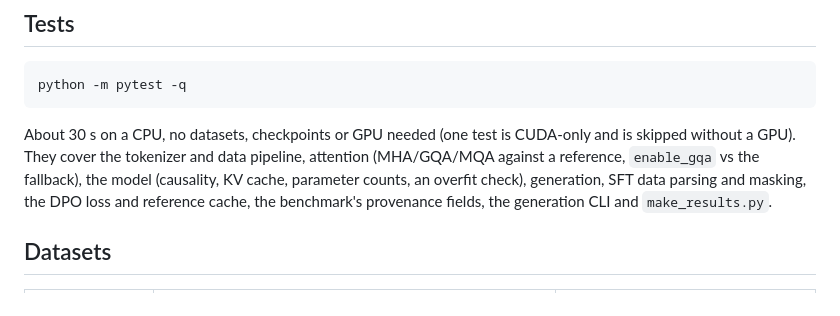
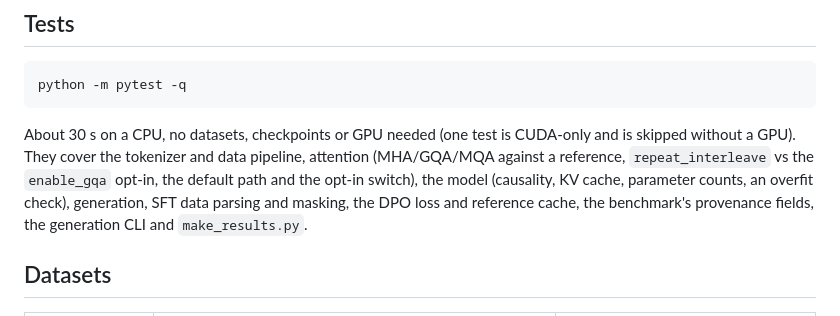
Before and after one commit to Shikshith05/AFML_miniproject, a Markdown page: README.md, the part around one of its changes. GitHub-like rendering.

```diff
--- a/README.md
+++ b/README.md
@@ -248,8 +264,8 @@ python -m pytest -q
 
 About 30 s on a CPU, no datasets, checkpoints or GPU needed (one test is
 CUDA-only and is skipped without a GPU). They cover the tokenizer and data
-pipeline, attention (MHA/GQA/MQA against a reference, `enable_gqa` vs the
-fallback), the model (causality, KV cache, parameter counts, an overfit check),
+pipeline, attention (MHA/GQA/MQA against a reference, `repeat_interleave` vs the
+`enable_gqa` opt-in, the default path and the opt-in switch), the model (causality, KV cache, parameter counts, an overfit check),
 generation, SFT data parsing and masking, the DPO loss and reference cache,
 the benchmark's provenance fields, the generation CLI and `make_results.py`.
 
```
Also changed, not shown: other parts of README.md (+29 -13 lines), docs/person_b_notes.md (+46 -25 lines).
